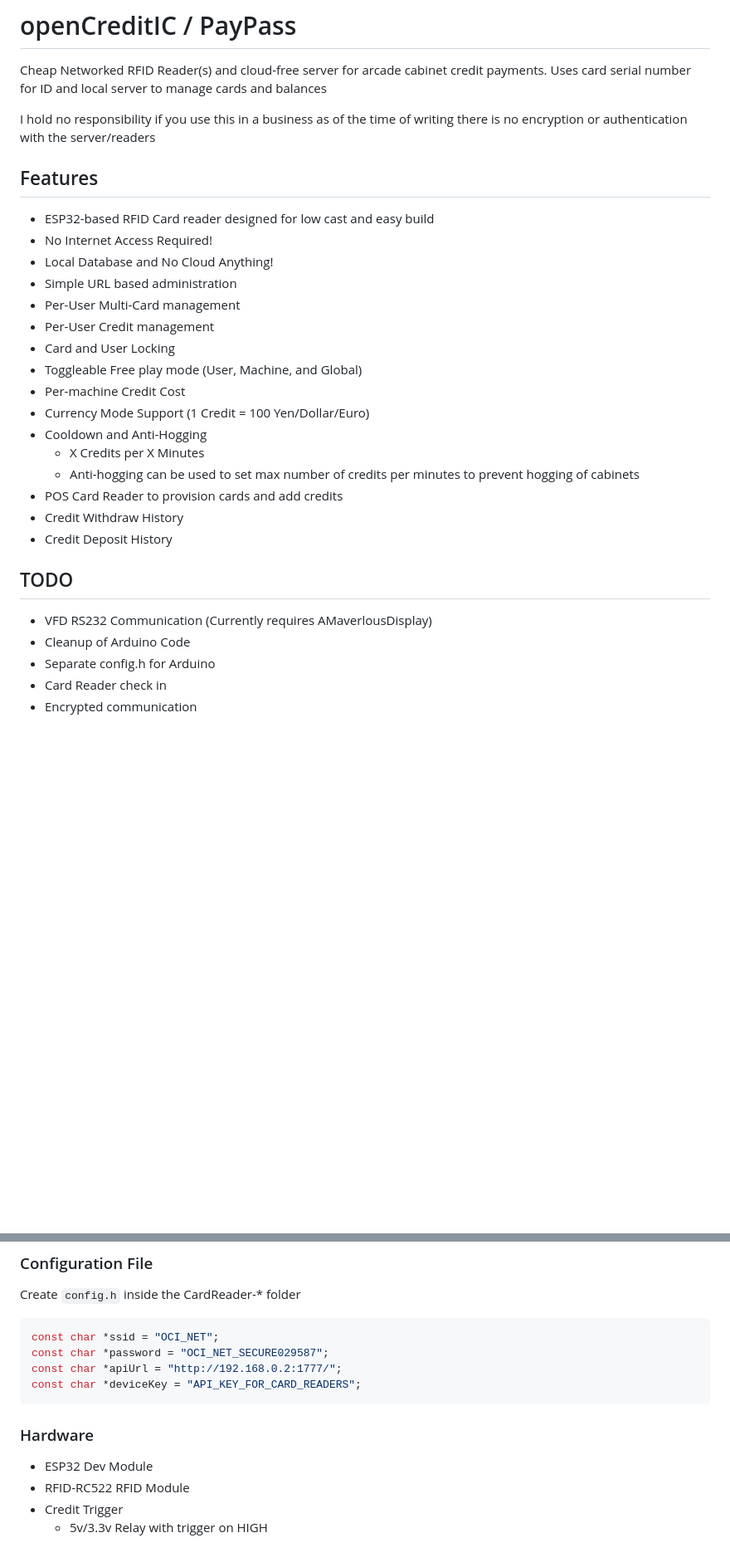
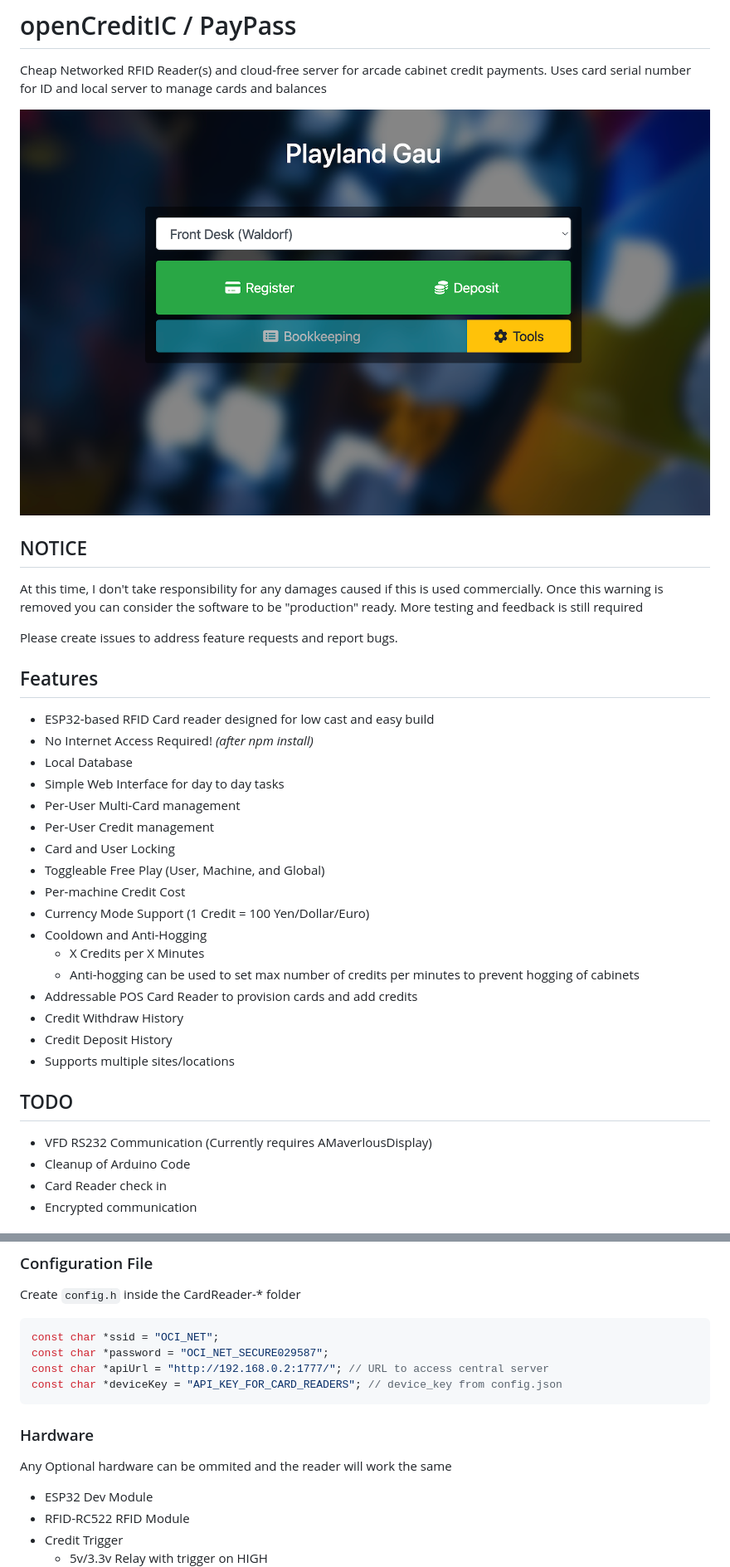
Before and after one commit to UiharuKazari2008/openCreditIC, a Markdown page: README.md, 2 parts joined by grey strips. Shown: that part at 83% size. Drawn GitHub-style; pictures changed too: .assets/Screen Shot 2023-09-15 at 13.05.11.png (added); blank space fills up the shorter version.

````diff
--- a/README.md
+++ b/README.md
@@ -1,30 +2,35 @@
 # openCreditIC / PayPass
 Cheap Networked RFID Reader(s) and cloud-free server for arcade cabinet credit payments. Uses card serial number for ID and local server to manage cards and balances
 
-I hold no responsibility if you use this in a business as of the time of writing there is no encryption or authentication with the server/readers
+![Screen Shot 2023-09-15 at 13.05.11.png](.assets%2FScreen%20Shot%202023-09-15%20at%2013.05.11.png)
+
+## NOTICE
+At this time, I don't take responsibility for any damages caused if this is used commercially. Once this warning is removed you can consider the software to be "production" ready. More testing and feedback is still required
+
+Please create issues to address feature requests and report bugs.
 
 ## Features
 * ESP32-based RFID Card reader designed for low cast and easy build
-* No Internet Access Required!
-* Local Database and No Cloud Anything!
-* Simple URL based administration
+* No Internet Access Required! *(after npm install)*
+* Local Database
+* Simple Web Interface for day to day tasks
 * Per-User Multi-Card management
 * Per-User Credit management
 * Card and User Locking
-* Toggleable Free play mode (User, Machine, and Global)
+* Toggleable Free Play (User, Machine, and Global)
 * Per-machine Credit Cost
 * Currency Mode Support (1 Credit = 100 Yen/Dollar/Euro)
 * Cooldown and Anti-Hogging
   * X Credits per X Minutes
   * Anti-hogging can be used to set max number of credits per minutes to prevent hogging of cabinets
-* POS Card Reader to provision cards and add credits
+* Addressable POS Card Reader to provision cards and add credits
 * Credit Withdraw History
 * Credit Deposit History
+* Supports multiple sites/locations
 
 ## TODO
 * VFD RS232 Communication (Currently requires AMaverlousDisplay)
 * Cleanup of Arduino Code
-* Separate config.h for Arduino
 * Card Reader check in
 * Encrypted communication
 
@@ -63,10 +96,11 @@ Create `config.h` inside the CardReader-* folder
 ```c
 const char *ssid = "OCI_NET";
 const char *password = "OCI_NET_SECURE029587";
-const char *apiUrl = "http://192.168.0.2:1777/";
-const char *deviceKey = "API_KEY_FOR_CARD_READERS";
+const char *apiUrl = "http://192.168.0.2:1777/"; // URL to access central server
+const char *deviceKey = "API_KEY_FOR_CARD_READERS"; // device_key from config.json
 ```
 ### Hardware
+Any Optional hardware can be ommited and the reader will work the same
 * ESP32 Dev Module
 * RFID-RC522 RFID Module
 * Credit Trigger
````
Also changed, not shown: other parts of README.md (+37 -11 lines), .assets/Screenshot 2023-09-15 134619.png (added), 9 other files.
